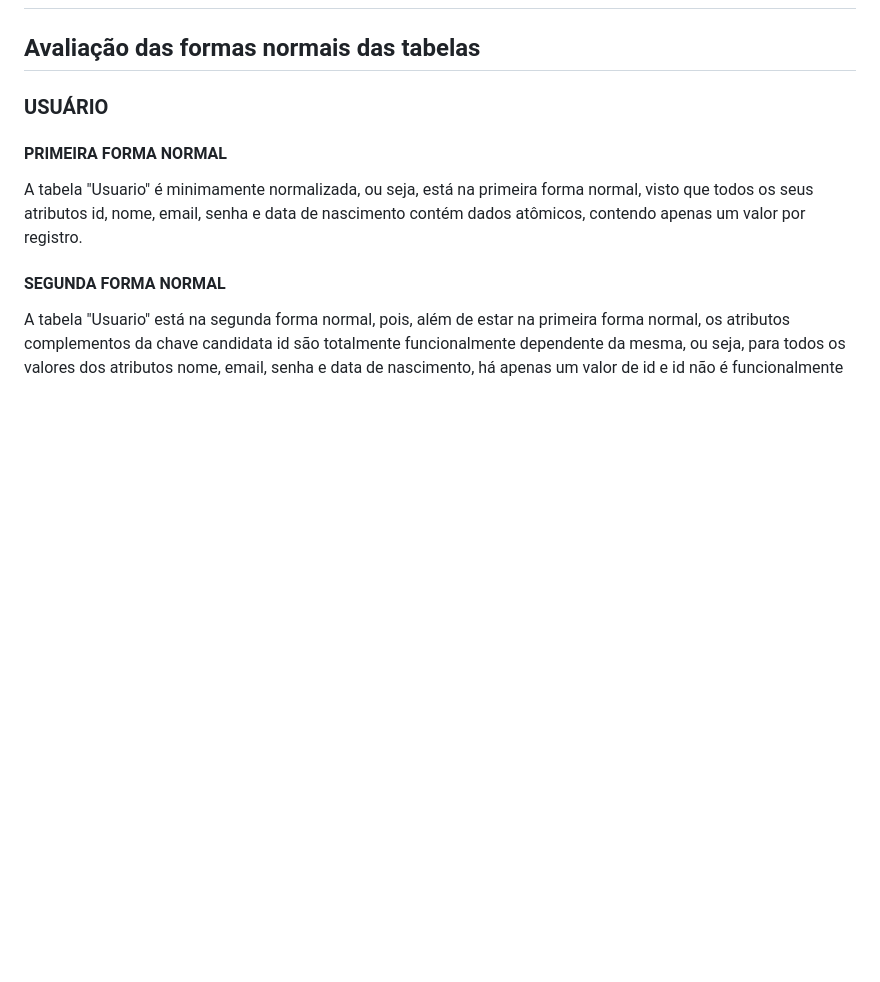
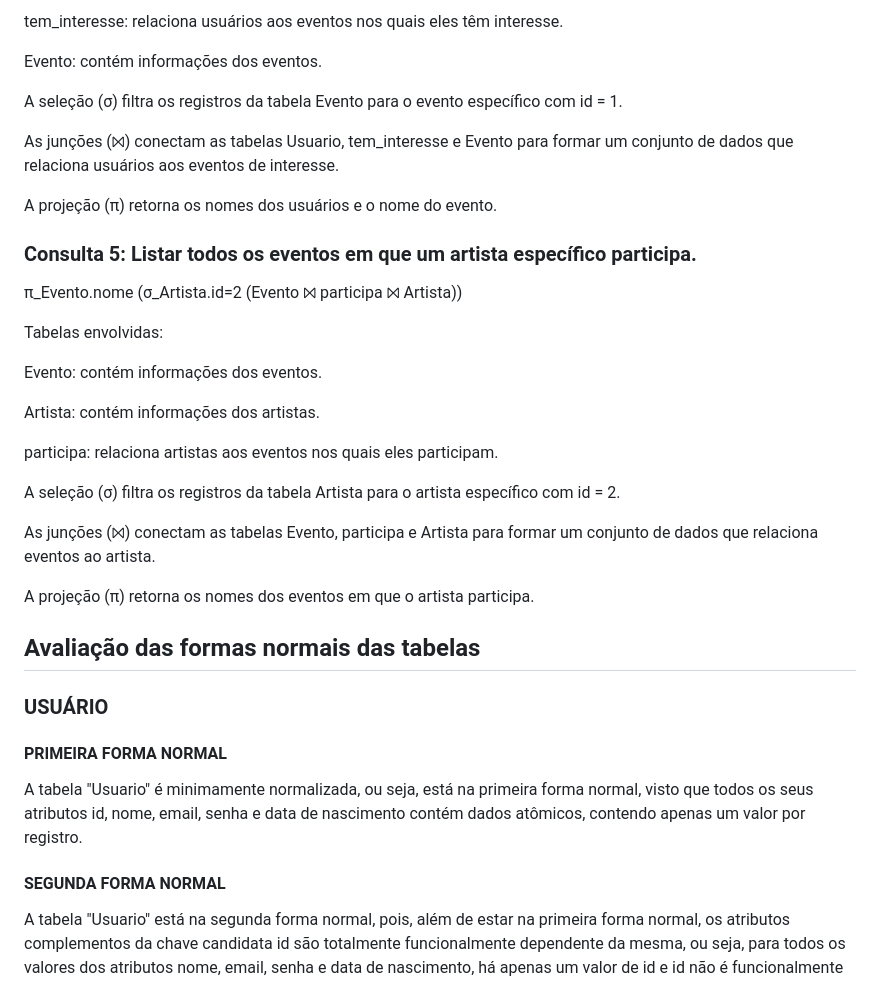
Before and after one commit to fornari03/music-match, a Markdown page: README.md, the part around the change printed below. Rendered like a GitHub page; blank space fills up the shorter version.

Commit message:
Consultas Algrebra relacional

```diff
--- a/README.md
+++ b/README.md
@@ -20,3 +93,34 @@ O Music Match é um aplicativo com uma temática musical onde é possível estab
+tem_interesse: relaciona usuários aos eventos nos quais eles têm interesse.
+
+Evento: contém informações dos eventos.
+
+A seleção (σ) filtra os registros da tabela Evento para o evento específico com id = 1.
+
+As junções (⨝) conectam as tabelas Usuario, tem_interesse e Evento para formar um conjunto de dados que relaciona usuários aos eventos de interesse.
+
+A projeção (π) retorna os nomes dos usuários e o nome do evento.
+
+
+### Consulta 5: Listar todos os eventos em que um artista específico participa.
+
+π_Evento.nome
+(σ_Artista.id=2
+ (Evento ⨝ participa ⨝ Artista))
+
+
+Tabelas envolvidas:
+
+Evento: contém informações dos eventos.
+
+Artista: contém informações dos artistas.
+
+participa: relaciona artistas aos eventos nos quais eles participam.
+
+A seleção (σ) filtra os registros da tabela Artista para o artista específico com id = 2.
+
+As junções (⨝) conectam as tabelas Evento, participa e Artista para formar um conjunto de dados que relaciona eventos ao artista.
+
+A projeção (π) retorna os nomes dos eventos em que o artista participa.
 
 ## Avaliação das formas normais das tabelas
 
```
Also changed, not shown: other parts of README.md (+73 -0 lines).
